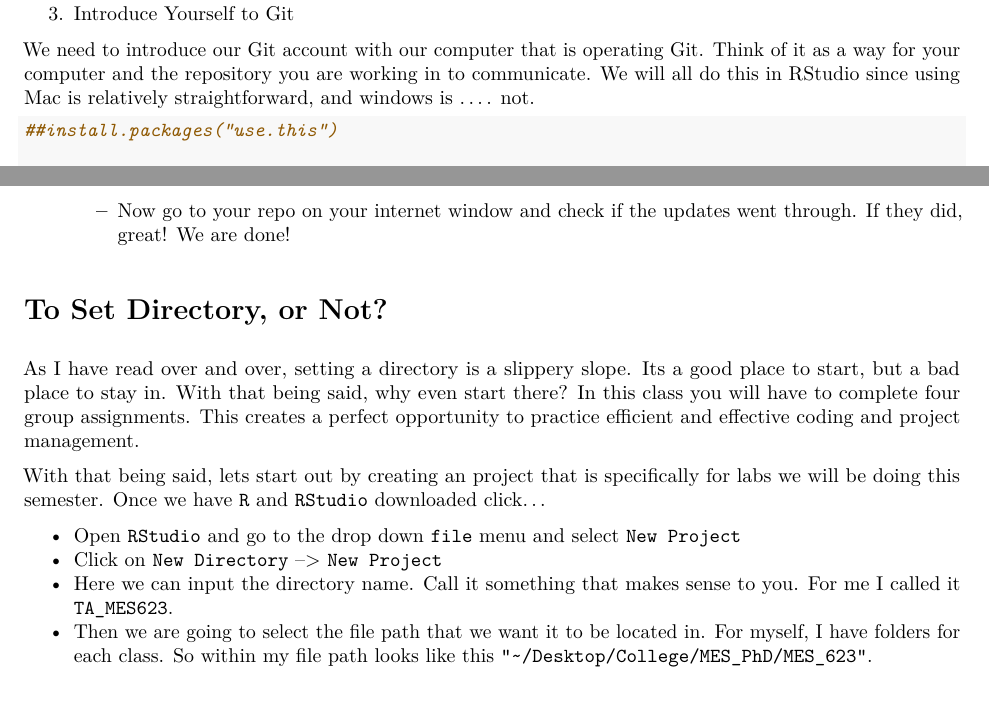
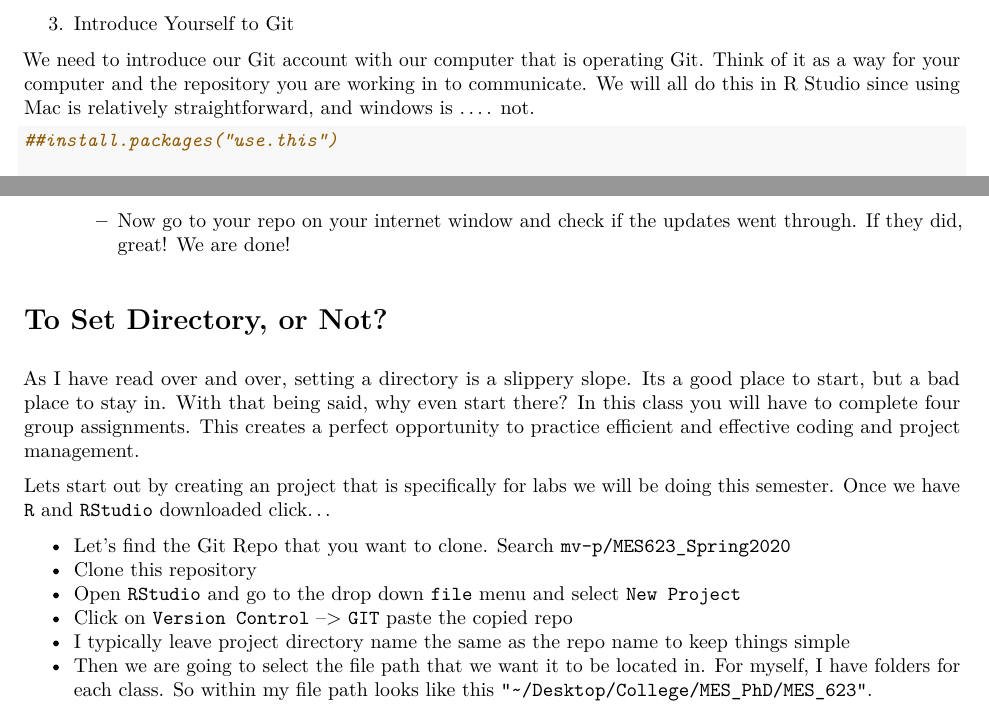
Before and after one commit to mv-p/MES623_Spring2020, an R Markdown document (Lab1/Lab_1.Rmd): two parts of pages 2 and 3 of 5, joined at a grey line, cut so that both start at the same text. The pictures show the output file Lab1/Lab_1.pdf that the author committed with the source.

Commit message:
update project creation

```diff
--- a/Lab1/Lab_1.Rmd
+++ b/Lab1/Lab_1.Rmd
@@ -94,11 +94,13 @@ We will work through Chapter 9 of Jenny Bryan's [Happy Git](https://happygitwith
 
 As I have read over and over, setting a directory is a slippery slope. Its a good place to start, but a bad place to stay in. With that being said, why even start there? In this class you will have to complete four group assignments. This creates a perfect opportunity to practice efficient and effective coding and project management.
 
-With that being said, lets start out by creating an  project that is specifically for labs we will be doing this semester. Once we have `R` and `RStudio` downloaded click...
+Lets start out by creating an  project that is specifically for labs we will be doing this semester. Once we have `R` and `RStudio` downloaded click...
 
+  * Let's find the Git Repo that you want to clone. Search `mv-p/MES623_Spring2020`
+  * Clone this repository
   * Open `RStudio` and go to the drop down `file` menu and select `New Project`
-  * Click on `New Directory` --> `New Project`
-  * Here we can input the directory name. Call it something that makes sense to you. For me I called it `TA_MES623`.
+  * Click on `Version Control` --> `GIT` paste the copied repo
+  * I typically leave project directory name the same as the repo name to keep things simple
   * Then we are going to select the file path that we want it to be located in. For myself, I have folders for each class. So within my file path looks like this `"~/Desktop/College/MES_PhD/MES_623"`.
 
 Okay, great. We have created a project in the directory of our choosing. This will help us stay organized in the future when we are dealing with bigger projects that require multiple scripts for analysis.
```
Also changed, not shown: Lab1/Lab_1.pdf.
